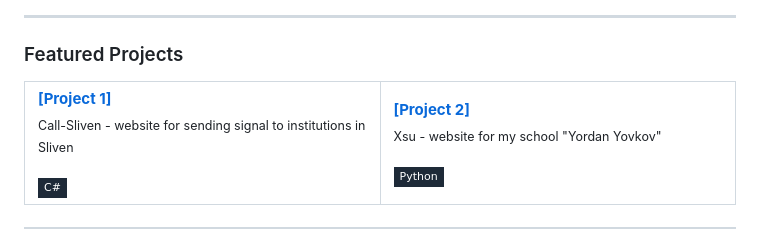
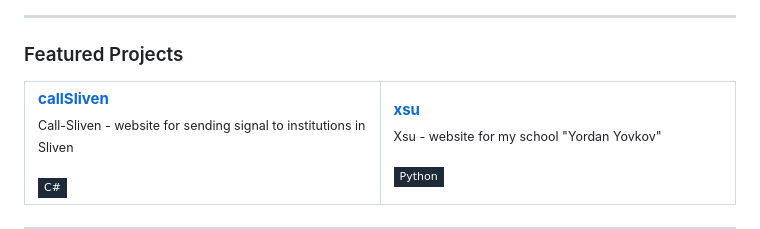
Before and after one commit to GabrielaPetrovva/GabrielaPetrovva, a Markdown page: README.md, the part around the change. Drawn GitHub-style; badges without logos.

Commit message:
Update project names and links in README

```diff
--- a/README.md
+++ b/README.md
@@ -49,13 +49,13 @@
 <table>
   <tr>
     <td width="50%" valign="top">
-      <b><a href="https://github.com/GabrielaPetrovva/[repo-1]">[Project 1]</a></b>
+      <b><a href="https://github.com/GabrielaPetrovva/[repo-1]">callSliven</a></b>
       <br><sub>Call-Sliven - website for sending signal to institutions in Sliven</sub>
       <br><br>
       <img src="https://img.shields.io/badge/C%23-1e2a38?style=flat-square&logo=dotnet&logoColor=3498db"/>
     </td>
     <td width="50%" valign="top">
-      <b><a href="https://github.com/GabrielaPetrovva/[repo-2]">[Project 2]</a></b>
+      <b><a href="https://github.com/GabrielaPetrovva/[repo-2]">xsu</a></b>
       <br><sub>Xsu - website for my school "Yordan Yovkov"</sub>
       <br><br>
       <img src="https://img.shields.io/badge/Python-1e2a38?style=flat-square&logo=python&logoColor=3498db"/>
```
